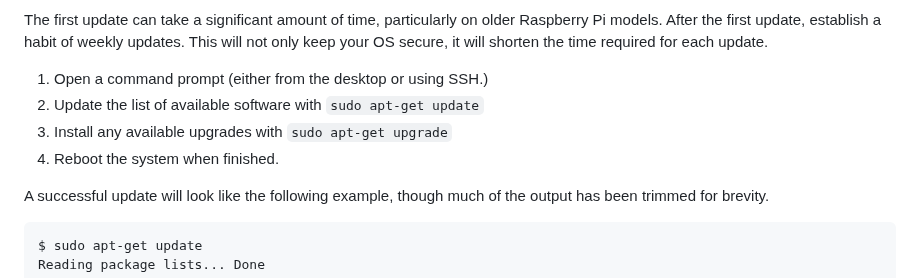
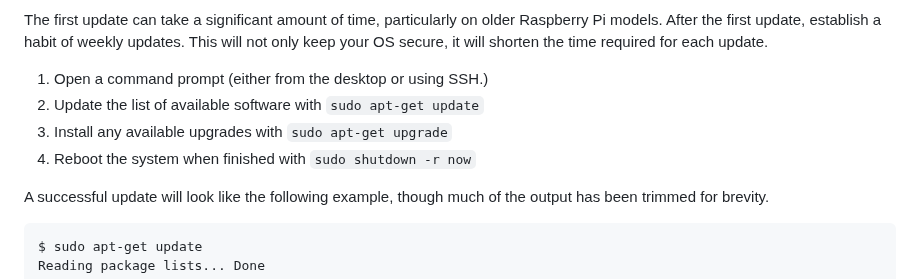
Before and after one commit to DavesCodeMusings/school-coding-lab, a Markdown page: docs/setting-up-rpi.md, the part around the change. Rendered like a GitHub page.

```diff
--- a/docs/setting-up-rpi.md
+++ b/docs/setting-up-rpi.md
@@ -110,7 +110,7 @@ The first update can take a significant amount of time, particularly on older Ra
 1. Open a command prompt (either from the desktop or using SSH.)
 2. Update the list of available software with `sudo apt-get update`
 3. Install any available upgrades with `sudo apt-get upgrade`
-4. Reboot the system when finished.
+4. Reboot the system when finished with `sudo shutdown -r now`
 
 A successful update will look like the following example, though much of the output has been trimmed for brevity.
 
```
